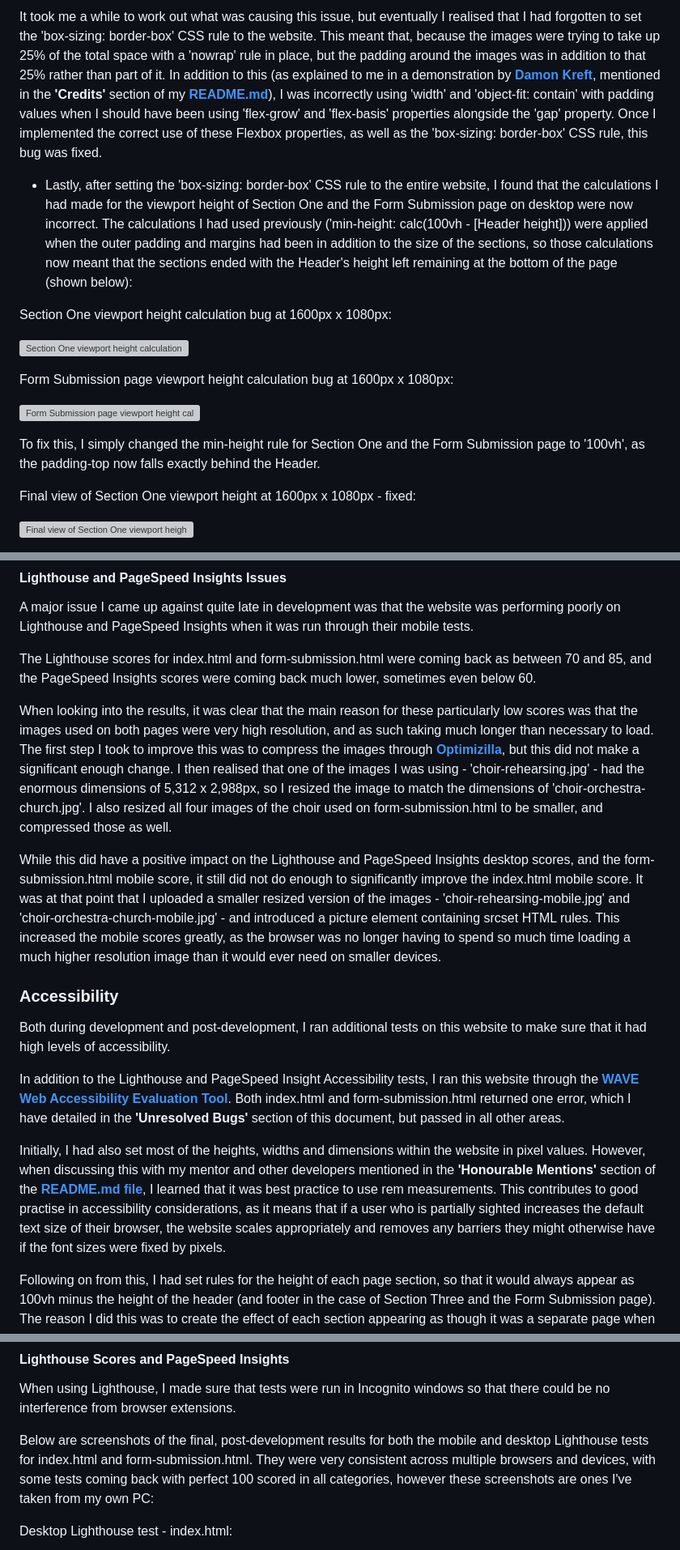
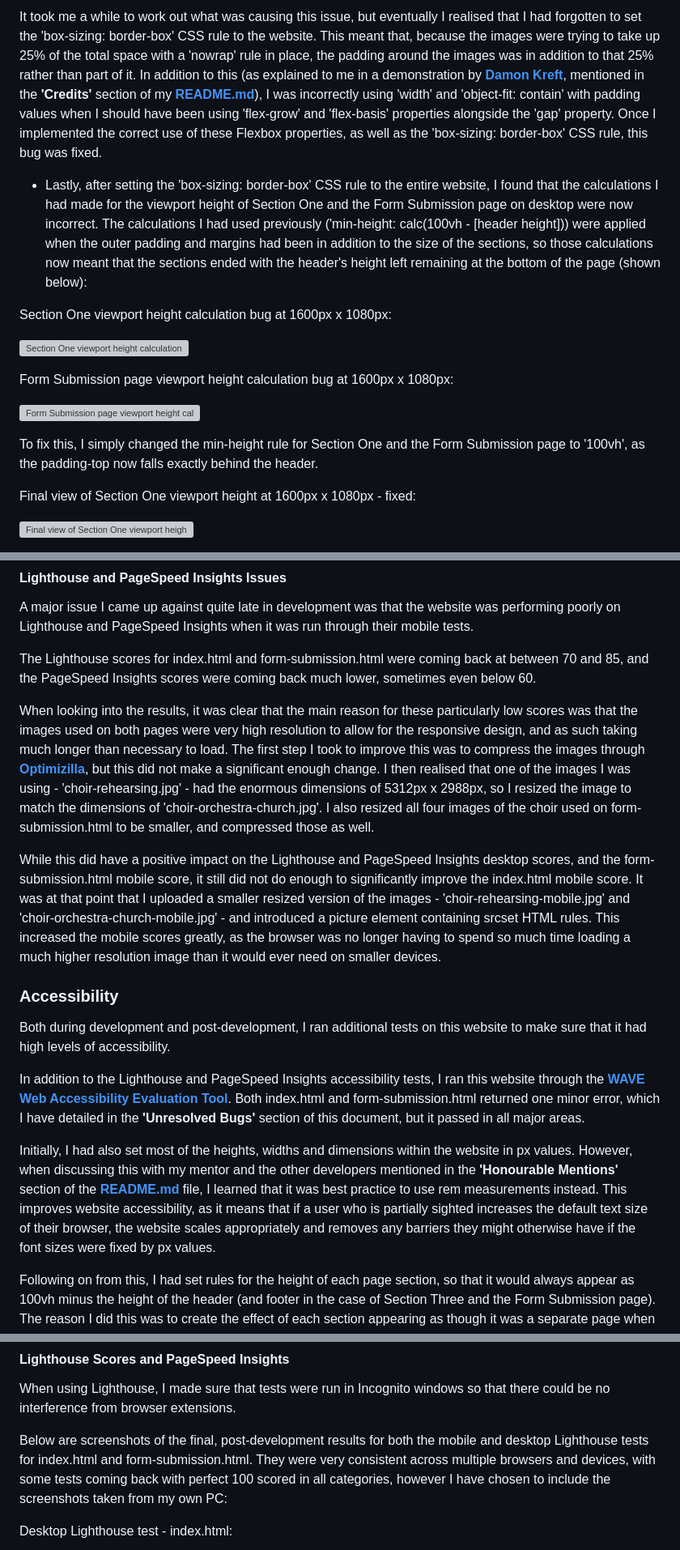
Before and after one commit to emmacadavra/ci-portfolio1-spc, a Markdown page: TESTING.md, 3 parts joined by grey strips. Shown: that part at 81% size. Drawn GitHub-style; grey boxes are pictures that could not be loaded.

```diff
--- a/TESTING.md
+++ b/TESTING.md
@@ -156,7 +156,7 @@ At 1920px (which should be the max-width of everything within the section elemen
 
-It took me a while to work out what was causing this issue, but eventually I realised that I had forgotten to set the 'box-sizing: border-box' CSS rule to the website. This meant that, because the images were trying to take up 25% of the total space with a 'nowrap' rule in place, but the padding around the images was in addition to that 25% rather than part of it. In addition to this (as explained to me in a demonstration by [**Damon Kreft**](https://github.com/damon-kreft), mentioned in the **'Credits'** section of my [**README.md**](README.md)), I was incorrectly using 'width' and 'object-fit: contain' with padding values when I should have been using 'flex-grow' and 'flex-basis' properties alongside the 'gap' property. Once I implemented the correct use of these Flexbox properties, as well as the 'box-sizing: border-box' CSS rule, this bug was fixed.
+It took me a while to work out what was causing this issue, but eventually I realised that I had forgotten to set the 'box-sizing: border-box' CSS rule to the website. This meant that, because the images were trying to take up 25% of the total space with a 'nowrap' rule in place, the padding around the images was in addition to that 25% rather than part of it. In addition to this (as explained to me in a demonstration by [**Damon Kreft**](https://github.com/damon-kreft), mentioned in the **'Credits'** section of my [**README.md**](README.md)), I was incorrectly using 'width' and 'object-fit: contain' with padding values when I should have been using 'flex-grow' and 'flex-basis' properties alongside the 'gap' property. Once I implemented the correct use of these Flexbox properties, as well as the 'box-sizing: border-box' CSS rule, this bug was fixed.
 
-* Lastly, after setting the 'box-sizing: border-box' CSS rule to the entire website, I found that the calculations I had made for the viewport height of Section One and the Form Submission page on desktop were now incorrect. The calculations I had used previously ('min-height: calc(100vh - [Header height])) were applied when the outer padding and margins had been in addition to the size of the sections, so those calculations now meant that the sections ended with the Header's height left remaining at the bottom of the page (shown below):
+* Lastly, after setting the 'box-sizing: border-box' CSS rule to the entire website, I found that the calculations I had made for the viewport height of Section One and the Form Submission page on desktop were now incorrect. The calculations I had used previously ('min-height: calc(100vh - [header height])) were applied when the outer padding and margins had been in addition to the size of the sections, so those calculations now meant that the sections ended with the header's height left remaining at the bottom of the page (shown below):
 
 Section One viewport height calculation bug at 1600px x 1080px:
 
@@ -166,7 +166,7 @@ Form Submission page viewport height calculation bug at 1600px x 1080px:
 
 ![Form Submission page viewport height calculation bug at 1600x1080px](docs/images/form-submission-viewport-height-bug.png)
 
-To fix this, I simply changed the min-height rule for Section One and the Form Submission page to '100vh', as the padding-top now falls exactly behind the Header.
+To fix this, I simply changed the min-height rule for Section One and the Form Submission page to '100vh', as the padding-top now falls exactly behind the header.
 
 Final view of Section One viewport height at 1600px x 1080px - fixed:
 
@@ -196,9 +196,9 @@ I was able to rectify this by replacing the div element with a span element, as
 
 A major issue I came up against quite late in development was that the website was performing poorly on Lighthouse and PageSpeed Insights when it was run through their mobile tests.
 
-The Lighthouse scores for index.html and form-submission.html were coming back as between 70 and 85, and the PageSpeed Insights scores were coming back much lower, sometimes even below 60.
+The Lighthouse scores for index.html and form-submission.html were coming back at between 70 and 85, and the PageSpeed Insights scores were coming back much lower, sometimes even below 60.
 
-When looking into the results, it was clear that the main reason for these particularly low scores was that the images used on both pages were very high resolution, and as such taking much longer than necessary to load. The first step I took to improve this was to compress the images through [**Optimizilla**](https://imagecompressor.com/), but this did not make a significant enough change. I then realised that one of the images I was using - 'choir-rehearsing.jpg' - had the enormous dimensions of 5,312 x 2,988px, so I resized the image to match the dimensions of 'choir-orchestra-church.jpg'. I also resized all four images of the choir used on form-submission.html to be smaller, and compressed those as well.
+When looking into the results, it was clear that the main reason for these particularly low scores was that the images used on both pages were very high resolution to allow for the responsive design, and as such taking much longer than necessary to load. The first step I took to improve this was to compress the images through [**Optimizilla**](https://imagecompressor.com/), but this did not make a significant enough change. I then realised that one of the images I was using - 'choir-rehearsing.jpg' - had the enormous dimensions of 5312px x 2988px, so I resized the image to match the dimensions of 'choir-orchestra-church.jpg'. I also resized all four images of the choir used on form-submission.html to be smaller, and compressed those as well.
 
 While this did have a positive impact on the Lighthouse and PageSpeed Insights desktop scores, and the form-submission.html mobile score, it still did not do enough to significantly improve the index.html mobile score. It was at that point that I uploaded a smaller resized version of the images - 'choir-rehearsing-mobile.jpg' and 'choir-orchestra-church-mobile.jpg' - and introduced a picture element containing srcset HTML rules. This increased the mobile scores greatly, as the browser was no longer having to spend so much time loading a much higher resolution image than it would ever need on smaller devices.
 
@@ -206,9 +206,9 @@ While this did have a positive impact on the Lighthouse and PageSpeed Insights d
 
 Both during development and post-development, I ran additional tests on this website to make sure that it had high levels of accessibility.
 
-In addition to the Lighthouse and PageSpeed Insight Accessibility tests, I ran this website through the [**WAVE Web Accessibility Evaluation Tool**](https://wave.webaim.org/). Both index.html and form-submission.html returned one error, which I have detailed in the **'Unresolved Bugs'** section of this document, but passed in all other areas.
+In addition to the Lighthouse and PageSpeed Insights accessibility tests, I ran this website through the [**WAVE Web Accessibility Evaluation Tool**](https://wave.webaim.org/). Both index.html and form-submission.html returned one minor error, which I have detailed in the **'Unresolved Bugs'** section of this document, but it passed in all major areas.
 
-Initially, I had also set most of the heights, widths and dimensions within the website in pixel values. However, when discussing this with my mentor and other developers mentioned in the **'Honourable Mentions'** section of the [**README.md file**](README.md), I learned that it was best practice to use rem measurements. This contributes to good practise in accessibility considerations, as it means that if a user who is partially sighted increases the default text size of their browser, the website scales appropriately and removes any barriers they might otherwise have if the font sizes were fixed by pixels.
+Initially, I had also set most of the heights, widths and dimensions within the website in px values. However, when discussing this with my mentor and the other developers mentioned in the **'Honourable Mentions'** section of the [**README.md**](README.md) file, I learned that it was best practice to use rem measurements instead. This improves website accessibility, as it means that if a user who is partially sighted increases the default text size of their browser, the website scales appropriately and removes any barriers they might otherwise have if the font sizes were fixed by px values.
 
 Following on from this, I had set rules for the height of each page section, so that it would always appear as 100vh minus the height of the header (and footer in the case of Section Three and the Form Submission page). The reason I did this was to create the effect of each section appearing as though it was a separate page when on desktop, to clearly separate the sections in the mind of the user. However, when testing the website's responsiveness to the increased default font-size accessibility tool in Google Chrome, I realised that the fixed viewport height became another barrier to people who need to use this tool. I therefore amended the desktop viewport height rules to be min-height rules, to allow the page to expand to fit the content when larger font-sizes are applied.
 
@@ -236,7 +236,7 @@ The CSS code for this website was entered into the [**W3C CSS Validation Service
 
 When using Lighthouse, I made sure that tests were run in Incognito windows so that there could be no interference from browser extensions.
 
-Below are screenshots of the final, post-development results for both the mobile and desktop Lighthouse tests for index.html and form-submission.html. They were very consistent across multiple browsers and devices, with some tests coming back with perfect 100 scored in all categories, however these screenshots are ones I've taken from my own PC:
+Below are screenshots of the final, post-development results for both the mobile and desktop Lighthouse tests for index.html and form-submission.html. They were very consistent across multiple browsers and devices, with some tests coming back with perfect 100 scored in all categories, however I have chosen to include the screenshots taken from my own PC:
 
 Desktop Lighthouse test - index.html:
 
```
Also changed, not shown: other parts of TESTING.md (+36 -34 lines), README.md (+15 -15 lines).
